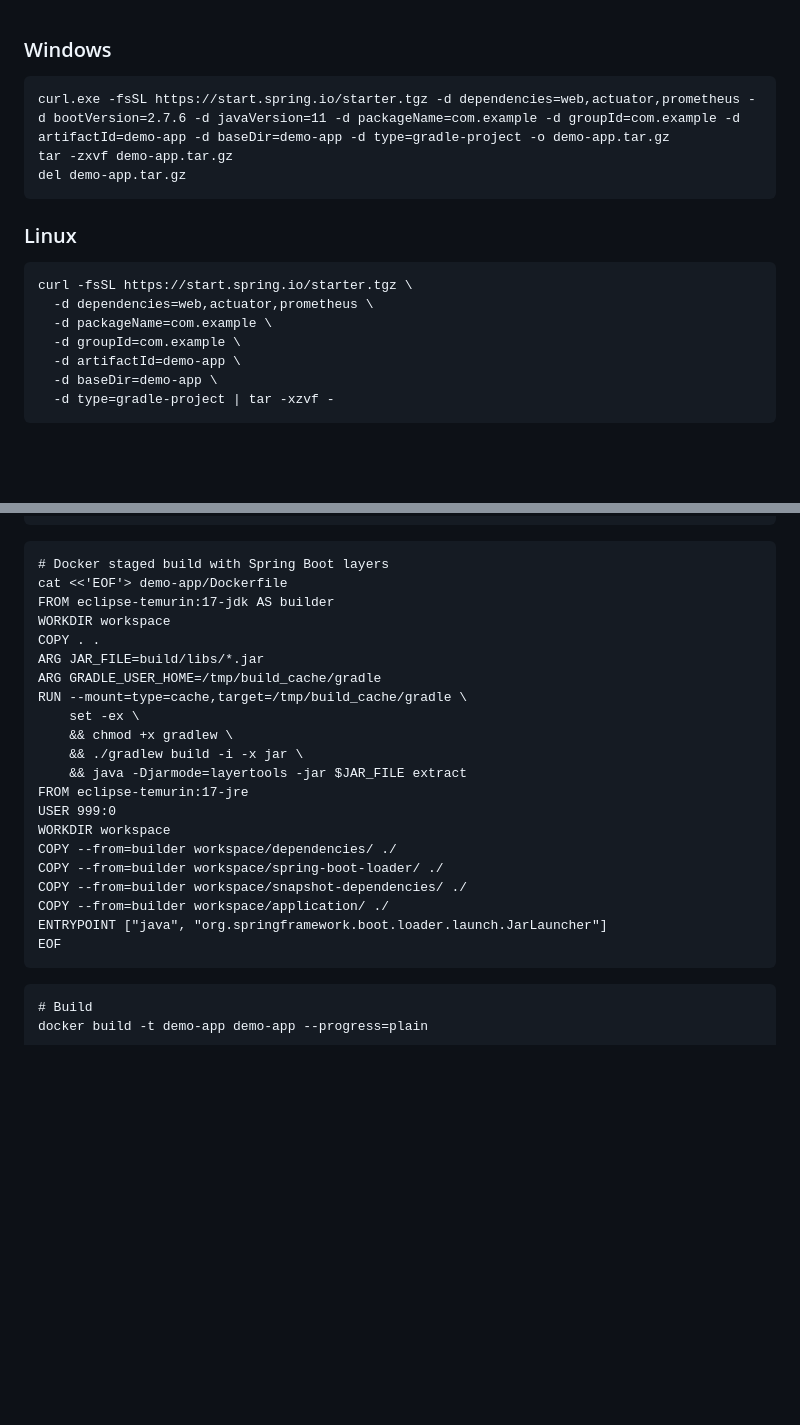
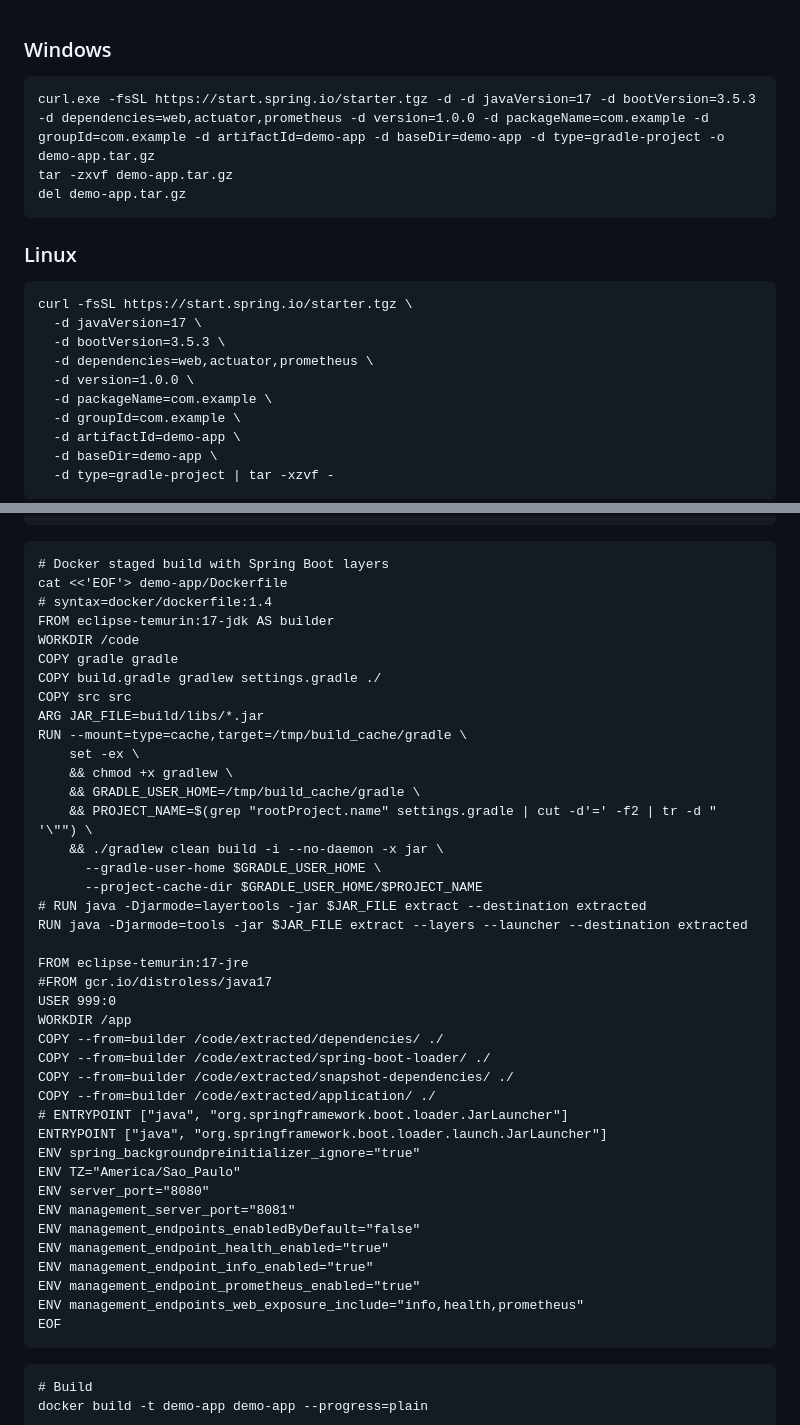
Before and after one commit to WiltonCarvalho/demo-app, a Markdown page: readme.md, 2 parts joined by grey strips. GitHub-like rendering; blank space fills up the shorter version.

````diff
--- a/readme.md
+++ b/readme.md
@@ -1,6 +1,6 @@
 ### Windows
 ```
-curl.exe -fsSL https://start.spring.io/starter.tgz -d dependencies=web,actuator,prometheus -d bootVersion=2.7.6 -d javaVersion=11 -d packageName=com.example -d groupId=com.example -d artifactId=demo-app -d baseDir=demo-app -d type=gradle-project -o demo-app.tar.gz
+curl.exe -fsSL https://start.spring.io/starter.tgz -d -d javaVersion=17 -d bootVersion=3.5.3 -d dependencies=web,actuator,prometheus -d version=1.0.0 -d packageName=com.example -d groupId=com.example -d artifactId=demo-app -d baseDir=demo-app -d type=gradle-project -o demo-app.tar.gz
 tar -zxvf demo-app.tar.gz
 del demo-app.tar.gz
 ```
@@ -8,7 +8,10 @@ del demo-app.tar.gz
 ### Linux
 ```
 curl -fsSL https://start.spring.io/starter.tgz \
+  -d javaVersion=17 \
+  -d bootVersion=3.5.3 \
   -d dependencies=web,actuator,prometheus \
+  -d version=1.0.0 \
   -d packageName=com.example \
   -d groupId=com.example \
   -d artifactId=demo-app \
@@ -88,24 +91,43 @@ EOF
 ```
 # Docker staged build with Spring Boot layers
 cat <<'EOF'> demo-app/Dockerfile
+# syntax=docker/dockerfile:1.4
 FROM eclipse-temurin:17-jdk AS builder
-WORKDIR workspace
-COPY . .
+WORKDIR /code
+COPY gradle gradle
+COPY build.gradle gradlew settings.gradle ./
+COPY src src
 ARG JAR_FILE=build/libs/*.jar
-ARG GRADLE_USER_HOME=/tmp/build_cache/gradle
 RUN --mount=type=cache,target=/tmp/build_cache/gradle \
     set -ex \
     && chmod +x gradlew \
-    && ./gradlew build -i -x jar \
-    && java -Djarmode=layertools -jar $JAR_FILE extract
+    && GRADLE_USER_HOME=/tmp/build_cache/gradle \
+    && PROJECT_NAME=$(grep "rootProject.name" settings.gradle | cut -d'=' -f2 | tr -d " '\"") \
+    && ./gradlew clean build -i --no-daemon -x jar \
+      --gradle-user-home $GRADLE_USER_HOME \
+      --project-cache-dir $GRADLE_USER_HOME/$PROJECT_NAME
+# RUN java -Djarmode=layertools -jar $JAR_FILE extract --destination extracted
+RUN java -Djarmode=tools -jar $JAR_FILE extract --layers --launcher --destination extracted
+
 FROM eclipse-temurin:17-jre
+#FROM gcr.io/distroless/java17
 USER 999:0
-WORKDIR workspace
-COPY --from=builder workspace/dependencies/ ./
-COPY --from=builder workspace/spring-boot-loader/ ./
-COPY --from=builder workspace/snapshot-dependencies/ ./
-COPY --from=builder workspace/application/ ./
+WORKDIR /app
+COPY --from=builder /code/extracted/dependencies/ ./
+COPY --from=builder /code/extracted/spring-boot-loader/ ./
+COPY --from=builder /code/extracted/snapshot-dependencies/ ./
+COPY --from=builder /code/extracted/application/ ./
+# ENTRYPOINT ["java", "org.springframework.boot.loader.JarLauncher"]
 ENTRYPOINT ["java", "org.springframework.boot.loader.launch.JarLauncher"]
+ENV spring_backgroundpreinitializer_ignore="true"
+ENV TZ="America/Sao_Paulo"
+ENV server_port="8080"
+ENV management_server_port="8081"
+ENV management_endpoints_enabledByDefault="false"
+ENV management_endpoint_health_enabled="true"
+ENV management_endpoint_info_enabled="true"
+ENV management_endpoint_prometheus_enabled="true"
+ENV management_endpoints_web_exposure_include="info,health,prometheus"
 EOF
 ```
 ```
````
